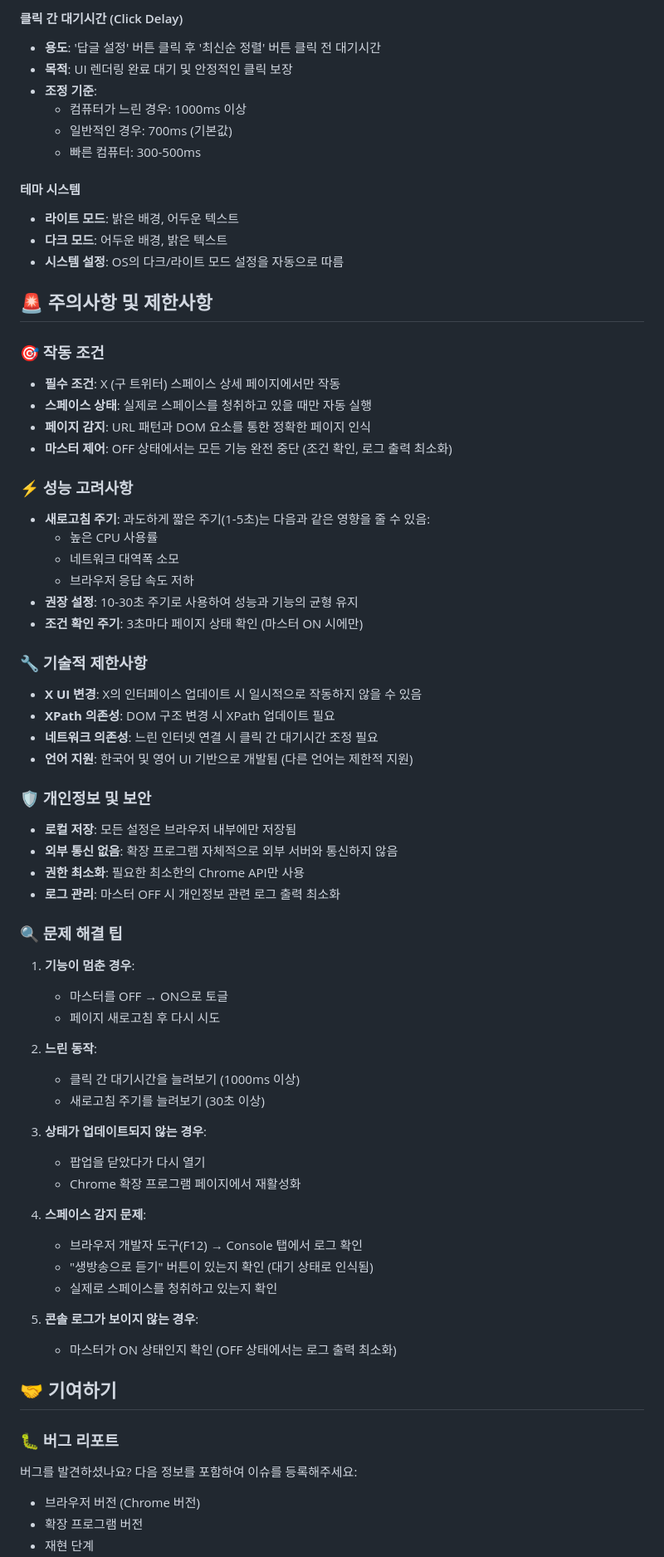
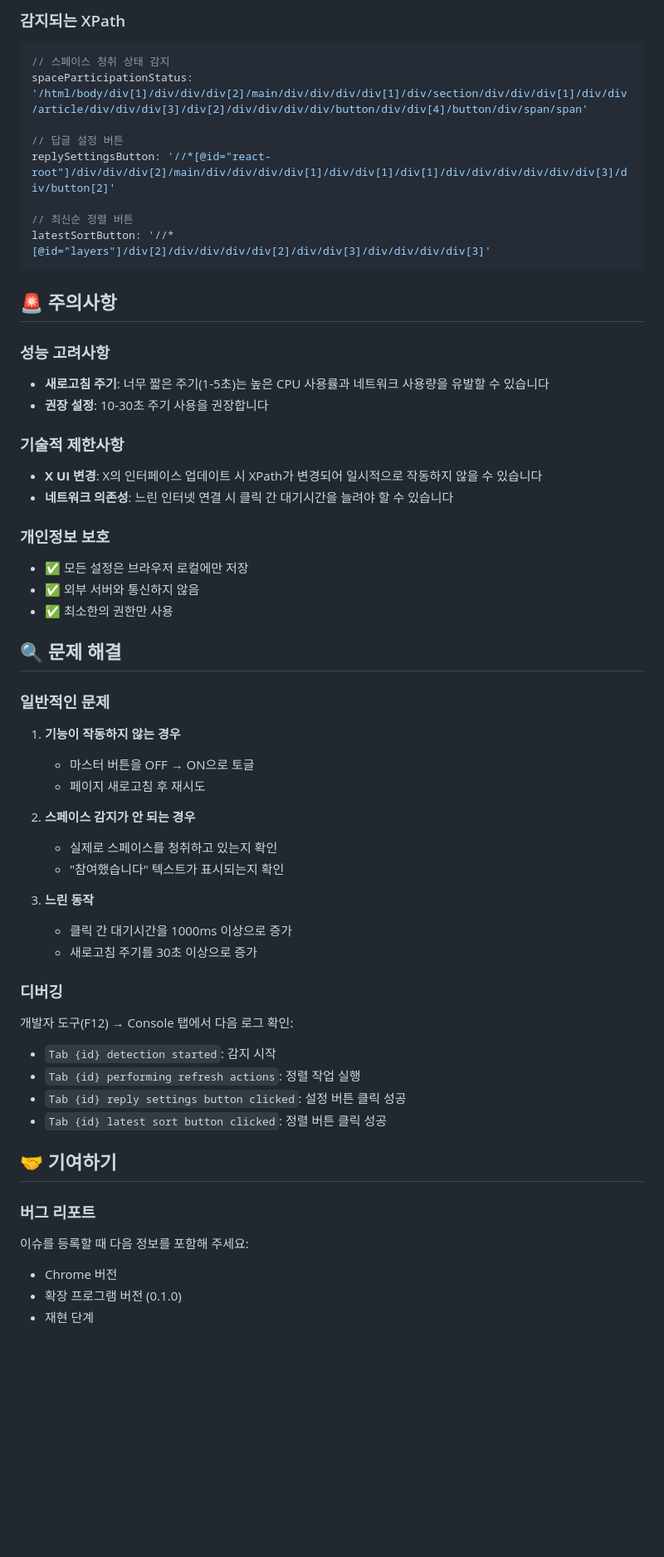
Before and after one commit to MinePacu/Auto-Refresh-Comment-In-X-Space, a Markdown page: README.md, the part around the change printed below. Shown: that part at 83% size. GitHub-like rendering; blank space fills up the shorter version.

Commit message:
새로 개편된 코드에 맞게 Readme.md 개편

````diff
--- a/README.md
+++ b/README.md
@@ -197,70 +174,57 @@ npm run lint
 
-#### 클릭 간 대기시간 (Click Delay)
-- **용도**: '답글 설정' 버튼 클릭 후 '최신순 정렬' 버튼 클릭 전 대기시간
-- **목적**: UI 렌더링 완료 대기 및 안정적인 클릭 보장
-- **조정 기준**:
-  - 컴퓨터가 느린 경우: 1000ms 이상
-  - 일반적인 경우: 700ms (기본값)
-  - 빠른 컴퓨터: 300-500ms
+### 감지되는 XPath
+```javascript
+// 스페이스 청취 상태 감지
+spaceParticipationStatus: '/html/body/div[1]/div/div/div[2]/main/div/div/div/div[1]/div/section/div/div/div[1]/div/div/article/div/div/div[3]/div[2]/div/div/div/div/button/div/div[4]/button/div/span/span'
 
-#### 테마 시스템
-- **라이트 모드**: 밝은 배경, 어두운 텍스트
-- **다크 모드**: 어두운 배경, 밝은 텍스트
-- **시스템 설정**: OS의 다크/라이트 모드 설정을 자동으로 따름
+// 답글 설정 버튼
+replySettingsButton: '//*[@id="react-root"]/div/div/div[2]/main/div/div/div/div[1]/div/div[1]/div[1]/div/div/div/div/div/div[3]/div/button[2]'
 
-## 🚨 주의사항 및 제한사항
+// 최신순 정렬 버튼
+latestSortButton: '//*[@id="layers"]/div[2]/div/div/div/div[2]/div/div[3]/div/div/div/div[3]'
+```
 
-### 🎯 작동 조건
-- **필수 조건**: X (구 트위터) 스페이스 상세 페이지에서만 작동
-- **스페이스 상태**: 실제로 스페이스를 청취하고 있을 때만 자동 실행
-- **페이지 감지**: URL 패턴과 DOM 요소를 통한 정확한 페이지 인식
-- **마스터 제어**: OFF 상태에서는 모든 기능 완전 중단 (조건 확인, 로그 출력 최소화)
+## 🚨 주의사항
 
-### ⚡ 성능 고려사항
-- **새로고침 주기**: 과도하게 짧은 주기(1-5초)는 다음과 같은 영향을 줄 수 있음:
-  - 높은 CPU 사용률
-  - 네트워크 대역폭 소모
-  - 브라우저 응답 속도 저하
-- **권장 설정**: 10-30초 주기로 사용하여 성능과 기능의 균형 유지
-- **조건 확인 주기**: 3초마다 페이지 상태 확인 (마스터 ON 시에만)
+### 성능 고려사항
+- **새로고침 주기**: 너무 짧은 주기(1-5초)는 높은 CPU 사용률과 네트워크 사용량을 유발할 수 있습니다
+- **권장 설정**: 10-30초 주기 사용을 권장합니다
 
-### 🔧 기술적 제한사항
-- **X UI 변경**: X의 인터페이스 업데이트 시 일시적으로 작동하지 않을 수 있음
-- **XPath 의존성**: DOM 구조 변경 시 XPath 업데이트 필요
-- **네트워크 의존성**: 느린 인터넷 연결 시 클릭 간 대기시간 조정 필요
-- **언어 지원**: 한국어 및 영어 UI 기반으로 개발됨 (다른 언어는 제한적 지원)
+### 기술적 제한사항
+- **X UI 변경**: X의 인터페이스 업데이트 시 XPath가 변경되어 일시적으로 작동하지 않을 수 있습니다
+- **네트워크 의존성**: 느린 인터넷 연결 시 클릭 간 대기시간을 늘려야 할 수 있습니다
 
-### 🛡️ 개인정보 및 보안
-- **로컬 저장**: 모든 설정은 브라우저 내부에만 저장됨
-- **외부 통신 없음**: 확장 프로그램 자체적으로 외부 서버와 통신하지 않음
-- **권한 최소화**: 필요한 최소한의 Chrome API만 사용
-- **로그 관리**: 마스터 OFF 시 개인정보 관련 로그 출력 최소화
+### 개인정보 보호
+- ✅ 모든 설정은 브라우저 로컬에만 저장
+- ✅ 외부 서버와 통신하지 않음
+- ✅ 최소한의 권한만 사용
 
-### 🔍 문제 해결 팁
-1. **기능이 멈춘 경우**:
-   - 마스터를 OFF → ON으로 토글
-   - 페이지 새로고침 후 다시 시도
+## 🔍 문제 해결
 
-2. **느린 동작**:
-   - 클릭 간 대기시간을 늘려보기 (1000ms 이상)
-   - 새로고침 주기를 늘려보기 (30초 이상)
+### 일반적인 문제
+1. **기능이 작동하지 않는 경우**
+   - 마스터 버튼을 OFF → ON으로 토글
+   - 페이지 새로고침 후 재시도
 
-3. **상태가 업데이트되지 않는 경우**:
-   - 팝업을 닫았다가 다시 열기
-   - Chrome 확장 프로그램 페이지에서 재활성화
+2. **스페이스 감지가 안 되는 경우**
+   - 실제로 스페이스를 청취하고 있는지 확인
+   - "참여했습니다" 텍스트가 표시되는지 확인
 
-4. **스페이스 감지 문제**:
-   - 브라우저 개발자 도구(F12) → Console 탭에서 로그 확인
-   - "생방송으로 듣기" 버튼이 있는지 확인 (대기 상태로 인식됨)
-   - 실제로 스페이스를 청취하고 있는지 확인
+3. **느린 동작**
+   - 클릭 간 대기시간을 1000ms 이상으로 증가
+   - 새로고침 주기를 30초 이상으로 증가
 
-5. **콘솔 로그가 보이지 않는 경우**:
-   - 마스터가 ON 상태인지 확인 (OFF 상태에서는 로그 출력 최소화)
+### 디버깅
+개발자 도구(F12) → Console 탭에서 다음 로그 확인:
+- `Tab {id} detection started`: 감지 시작
+- `Tab {id} performing refresh actions`: 정렬 작업 실행
+- `Tab {id} reply settings button clicked`: 설정 버튼 클릭 성공
+- `Tab {id} latest sort button clicked`: 정렬 버튼 클릭 성공
 
 ## 🤝 기여하기
 
-### 🐛 버그 리포트
-버그를 발견하셨나요? 다음 정보를 포함하여 이슈를 등록해주세요:
-- 브라우저 버전 (Chrome 버전)
-- 확장 프로그램 버전
+### 버그 리포트
+이슈를 등록할 때 다음 정보를 포함해 주세요:
+- Chrome 버전
+- 확장 프로그램 버전 (0.1.0)
 - 재현 단계
````
Also changed, not shown: other parts of README.md (+145 -196 lines).
